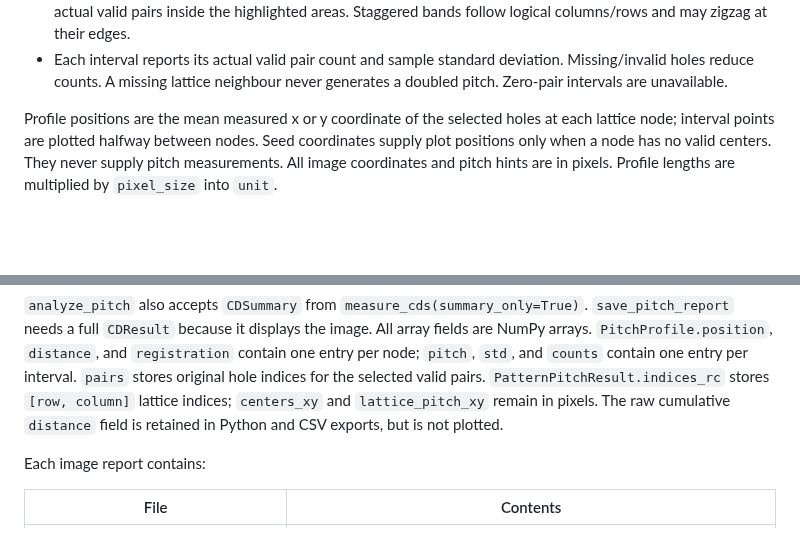
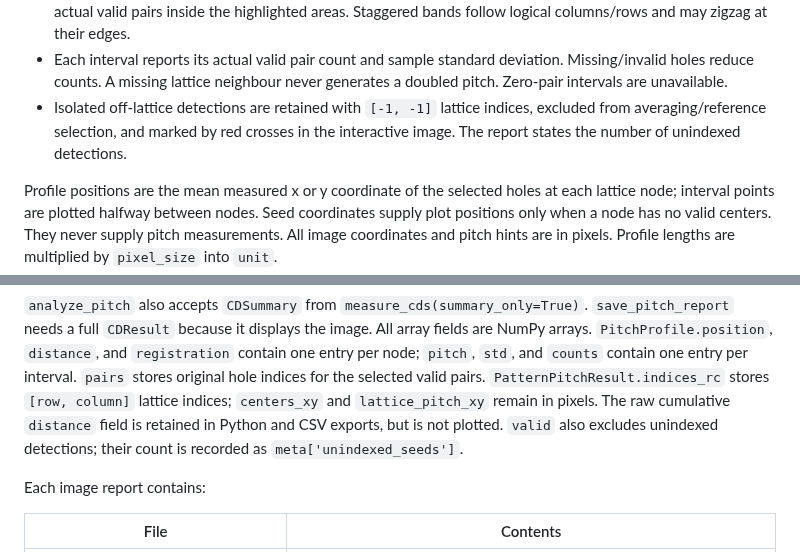
Before and after one commit to ywk3484/ImageProcessor_new, a Markdown page: docs/pattern_report.md, 2 parts joined by grey strips. Rendered like a GitHub page; blank space fills up the shorter version.

```diff
--- a/docs/pattern_report.md
+++ b/docs/pattern_report.md
@@ -91,6 +95,9 @@ corresponding definition for `Px`.
 - Each interval reports its actual valid pair count and sample standard
   deviation. Missing/invalid holes reduce counts. A missing lattice neighbour
   never generates a doubled pitch. Zero-pair intervals are unavailable.
+- Isolated off-lattice detections are retained with `[-1, -1]` lattice indices,
+  excluded from averaging/reference selection, and marked by red crosses in the
+  interactive image. The report states the number of unindexed detections.
 
 Profile positions are the mean measured x or y coordinate of the selected
 holes at each lattice node; interval points are plotted halfway between nodes.
@@ -155,6 +162,8 @@ one entry per interval. `pairs` stores original hole indices for the selected
 valid pairs. `PatternPitchResult.indices_rc` stores `[row, column]` lattice
 indices; `centers_xy` and `lattice_pitch_xy` remain in pixels. The raw cumulative
 `distance` field is retained in Python and CSV exports, but is not plotted.
+`valid` also excludes unindexed detections; their count is recorded as
+`meta['unindexed_seeds']`.
 
 Each image report contains:
 
```
Also changed, not shown: other parts of docs/pattern_report.md (+25 -5 lines), docs/images/pattern_pitch_bowed.png (added), 7 other files.
